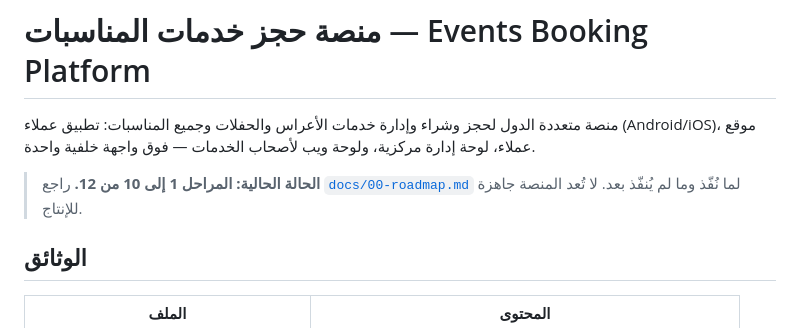
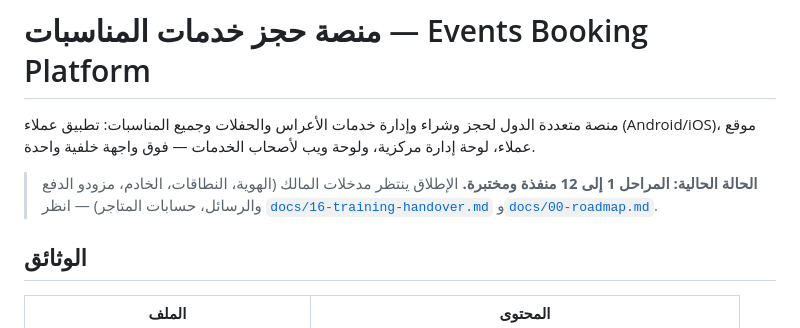
Before and after one commit to al-awaj/mohammedalawag82, a Markdown page: README.md, the part around the change. GitHub-like rendering.

Commit message:
README: current status after phase 12
Co-Authored-By: Claude Opus 5.5 <noreply@anthropic.com>
Claude-Session: https://claude.ai/code/session_01NSUwtAnaRKMDKLi3TohL8n

```diff
--- a/README.md
+++ b/README.md
@@ -2,7 +2,7 @@
 
 منصة متعددة الدول لحجز وشراء وإدارة خدمات الأعراس والحفلات وجميع المناسبات: تطبيق عملاء (Android/iOS)، موقع عملاء، لوحة إدارة مركزية، ولوحة ويب لأصحاب الخدمات — فوق واجهة خلفية واحدة.
 
-> **الحالة الحالية: المراحل 1 إلى 10 من 12.** راجع [`docs/00-roadmap.md`](docs/00-roadmap.md) لما نُفّذ وما لم يُنفّذ بعد. لا تُعد المنصة جاهزة للإنتاج.
+> **الحالة الحالية: المراحل 1 إلى 12 منفذة ومختبرة.** الإطلاق ينتظر مدخلات المالك (الهوية، النطاقات، الخادم، مزودو الدفع والرسائل، حسابات المتاجر) — انظر [`docs/16-training-handover.md`](docs/16-training-handover.md) و[`docs/00-roadmap.md`](docs/00-roadmap.md).
 
 ## الوثائق
 
```
